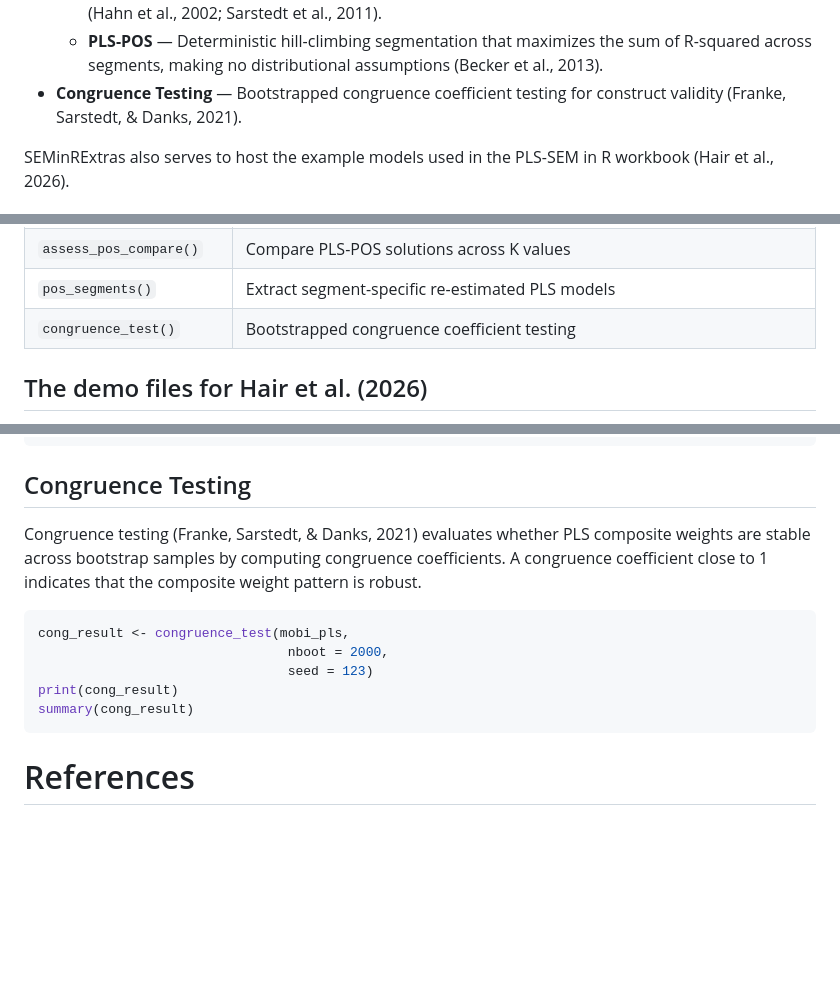
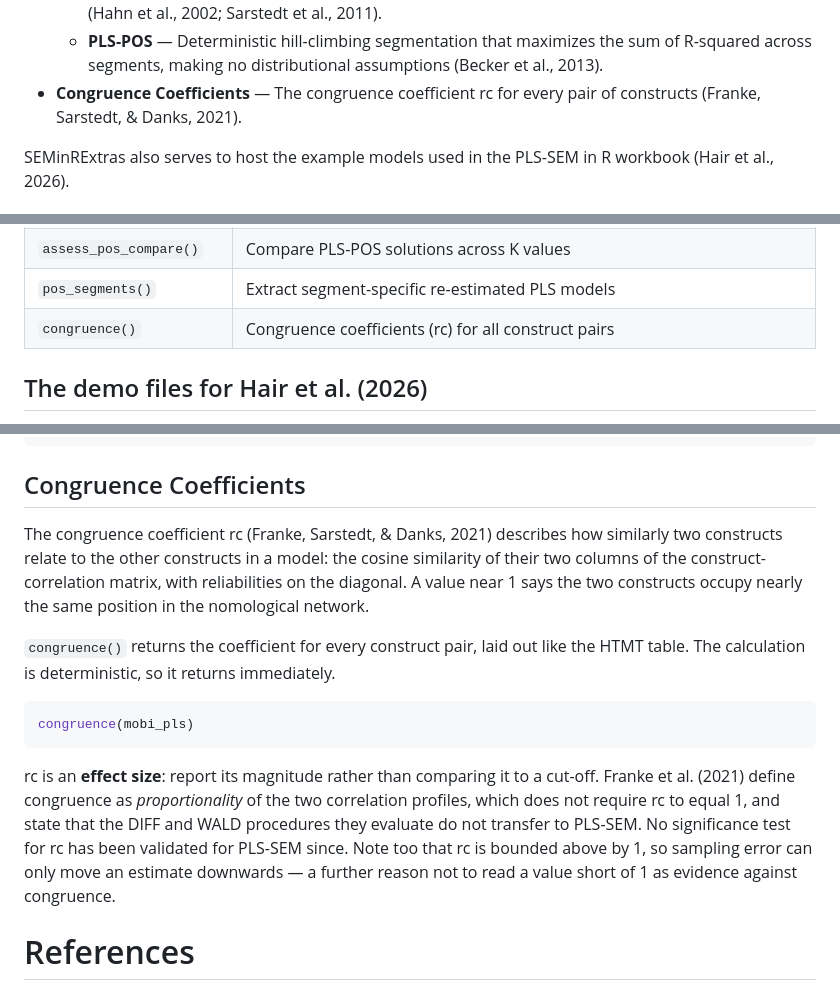
Before and after one commit to sem-in-r/seminrExtras, a Markdown page: README.md, 3 parts joined by grey strips. Rendered like a GitHub page; blank space fills up the shorter version.

Commit message:
docs(congruence): update the shipped README to congruence()
README.md is the file that ships (README.Rmd is in .Rbuildignore) and it
still advertised congruence_test() in three places, including a
description that was wrong on the method -- "whether PLS composite
weights are stable across bootstrap samples" -- where rc compares two
constructs' correlation profiles.

Edited by hand rather than re-knitted. README.Rmd has fallen a long way
behind README.md: it describes CVPAT as the package's only feature and
lists five functions where README.md documents twenty. Running
build_readme() deletes 252 lines of maintained content. That divergence
needs resolving separately, and not as a side effect of this branch.

Co-Authored-By: Claude Opus 5 (1M context) <noreply@anthropic.com>

````diff
--- a/README.md
+++ b/README.md
@@ -53,8 +53,8 @@ PLS-SEM models:
   - **PLS-POS** — Deterministic hill-climbing segmentation that
     maximizes the sum of R-squared across segments, making no
     distributional assumptions (Becker et al., 2013).
-- **Congruence Testing** — Bootstrapped congruence coefficient testing
-  for construct validity (Franke, Sarstedt, & Danks, 2021).
+- **Congruence Coefficients** — The congruence coefficient rc for every
+  pair of constructs (Franke, Sarstedt, & Danks, 2021).
 
 SEMinRExtras also serves to host the example models used in the PLS-SEM
 in R workbook (Hair et al., 2026).
@@ -82,7 +82,7 @@ in R workbook (Hair et al., 2026).
 | `assess_pos()` | PLS-POS prediction-oriented segmentation (Becker et al., 2013) |
 | `assess_pos_compare()` | Compare PLS-POS solutions across K values |
 | `pos_segments()` | Extract segment-specific re-estimated PLS models |
-| `congruence_test()` | Bootstrapped congruence coefficient testing |
+| `congruence()` | Congruence coefficients (rc) for all construct pairs |
 
 ## The demo files for Hair et al. (2026)
 
@@ -396,20 +396,31 @@ print(pos_compare)
 plot(pos_compare)
 ```
 
-## Congruence Testing
+## Congruence Coefficients
 
-Congruence testing (Franke, Sarstedt, & Danks, 2021) evaluates
-whether PLS composite weights are stable across bootstrap samples by
-computing congruence coefficients. A congruence coefficient close to
-1 indicates that the composite weight pattern is robust.
+The congruence coefficient rc (Franke, Sarstedt, & Danks, 2021)
+describes how similarly two constructs relate to the other constructs
+in a model: the cosine similarity of their two columns of the
+construct-correlation matrix, with reliabilities on the diagonal. A
+value near 1 says the two constructs occupy nearly the same position in
+the nomological network.
+
+`congruence()` returns the coefficient for every construct pair, laid
+out like the HTMT table. The calculation is deterministic, so it
+returns immediately.
 
 ``` r
-cong_result <- congruence_test(mobi_pls,
-                                nboot = 2000,
-                                seed = 123)
-print(cong_result)
-summary(cong_result)
+congruence(mobi_pls)
 ```
+
+rc is an **effect size**: report its magnitude rather than comparing it
+to a cut-off. Franke et al. (2021) define congruence as
+*proportionality* of the two correlation profiles, which does not
+require rc to equal 1, and state that the DIFF and WALD procedures they
+evaluate do not transfer to PLS-SEM. No significance test for rc has
+been validated for PLS-SEM since. Note too that rc is bounded above by
+1, so sampling error can only move an estimate downwards — a further
+reason not to read a value short of 1 as evidence against congruence.
 
 # References
 
````
